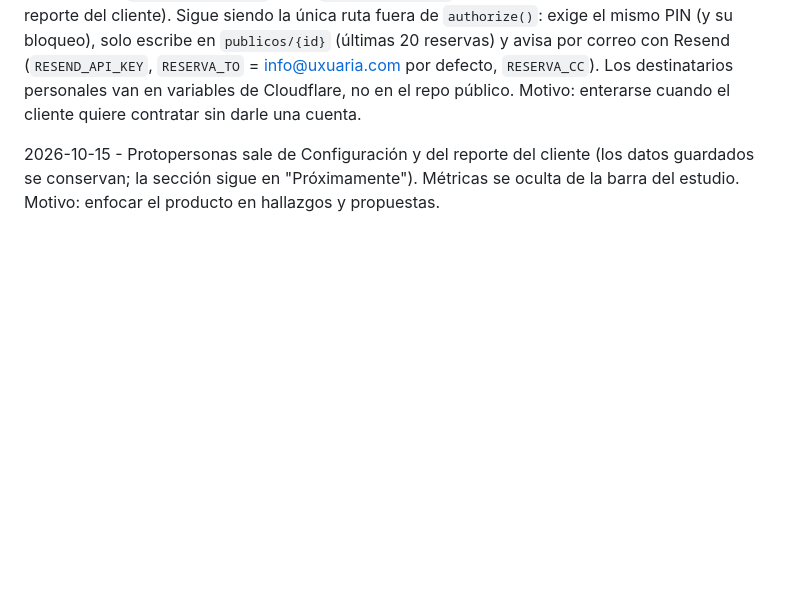
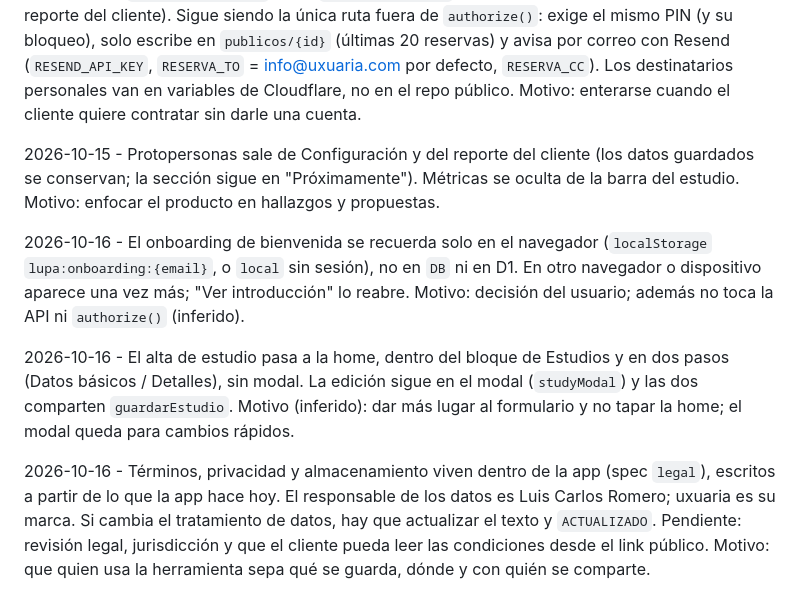
Before and after one commit to luisca85/lupa-ux-lite, a Markdown page: docs/decisions.md, the part around the change. Drawn GitHub-style; blank space fills up the shorter version.

```diff
--- a/docs/decisions.md
+++ b/docs/decisions.md
@@ -144,3 +144,20 @@ quiere contratar sin darle una cuenta.
 2026-10-15 - Protopersonas sale de Configuración y del reporte del cliente (los datos
 guardados se conservan; la sección sigue en "Próximamente"). Métricas se oculta de la
 barra del estudio. Motivo: enfocar el producto en hallazgos y propuestas.
+
+2026-10-16 - El onboarding de bienvenida se recuerda solo en el navegador
+(`localStorage` `lupa:onboarding:{email}`, o `local` sin sesión), no en `DB` ni en D1.
+En otro navegador o dispositivo aparece una vez más; "Ver introducción" lo reabre.
+Motivo: decisión del usuario; además no toca la API ni `authorize()` (inferido).
+
+2026-10-16 - El alta de estudio pasa a la home, dentro del bloque de Estudios y en dos
+pasos (Datos básicos / Detalles), sin modal. La edición sigue en el modal
+(`studyModal`) y las dos comparten `guardarEstudio`. Motivo (inferido): dar más lugar
+al formulario y no tapar la home; el modal queda para cambios rápidos.
+
+2026-10-16 - Términos, privacidad y almacenamiento viven dentro de la app (spec
+`legal`), escritos a partir de lo que la app hace hoy. El responsable de los datos es
+Luis Carlos Romero; uxuaria es su marca. Si cambia el tratamiento de datos, hay que
+actualizar el texto y `ACTUALIZADO`. Pendiente: revisión legal, jurisdicción y que el
+cliente pueda leer las condiciones desde el link público. Motivo: que quien usa la
+herramienta sepa qué se guarda, dónde y con quién se comparte.
```
Also changed, not shown: docs/architecture.md (+17 -6 lines).
